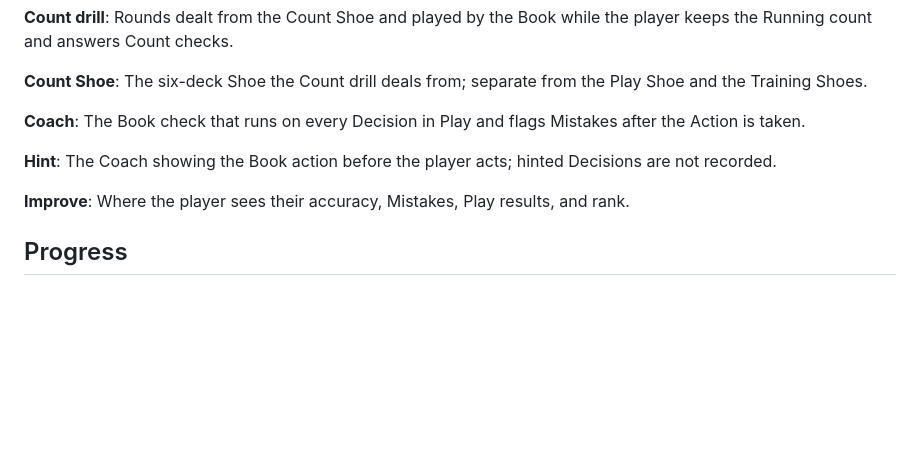
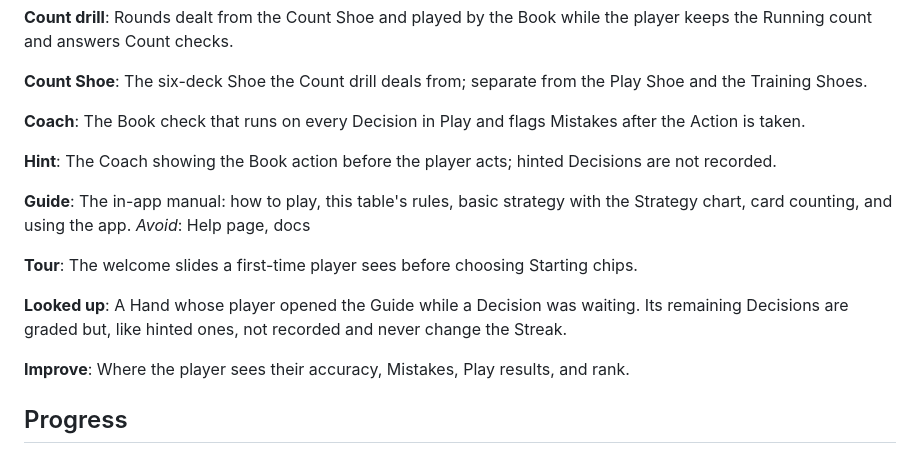
Before and after one commit to zorigtbaatarAst/blackjack-lab, a Markdown page: CONTEXT.md, the part around the change. Drawn GitHub-style; blank space fills up the shorter version.

Commit message:
Glossary: Guide, Tour, Looked up
Co-Authored-By: Claude Opus 5 (1M context) <noreply@anthropic.com>
Claude-Session: https://claude.ai/code/session_01YYXskw4cTjfy9hSp7hhuAF

```diff
--- a/CONTEXT.md
+++ b/CONTEXT.md
@@ -185,6 +185,16 @@ The Book check that runs on every Decision in Play and flags Mistakes after the
 **Hint**:
 The Coach showing the Book action before the player acts; hinted Decisions are not recorded.
 
+**Guide**:
+The in-app manual: how to play, this table's rules, basic strategy with the Strategy chart, card counting, and using the app.
+_Avoid_: Help page, docs
+
+**Tour**:
+The welcome slides a first-time player sees before choosing Starting chips.
+
+**Looked up**:
+A Hand whose player opened the Guide while a Decision was waiting. Its remaining Decisions are graded but, like hinted ones, not recorded and never change the Streak.
+
 **Improve**:
 Where the player sees their accuracy, Mistakes, Play results, and rank.
 
```
